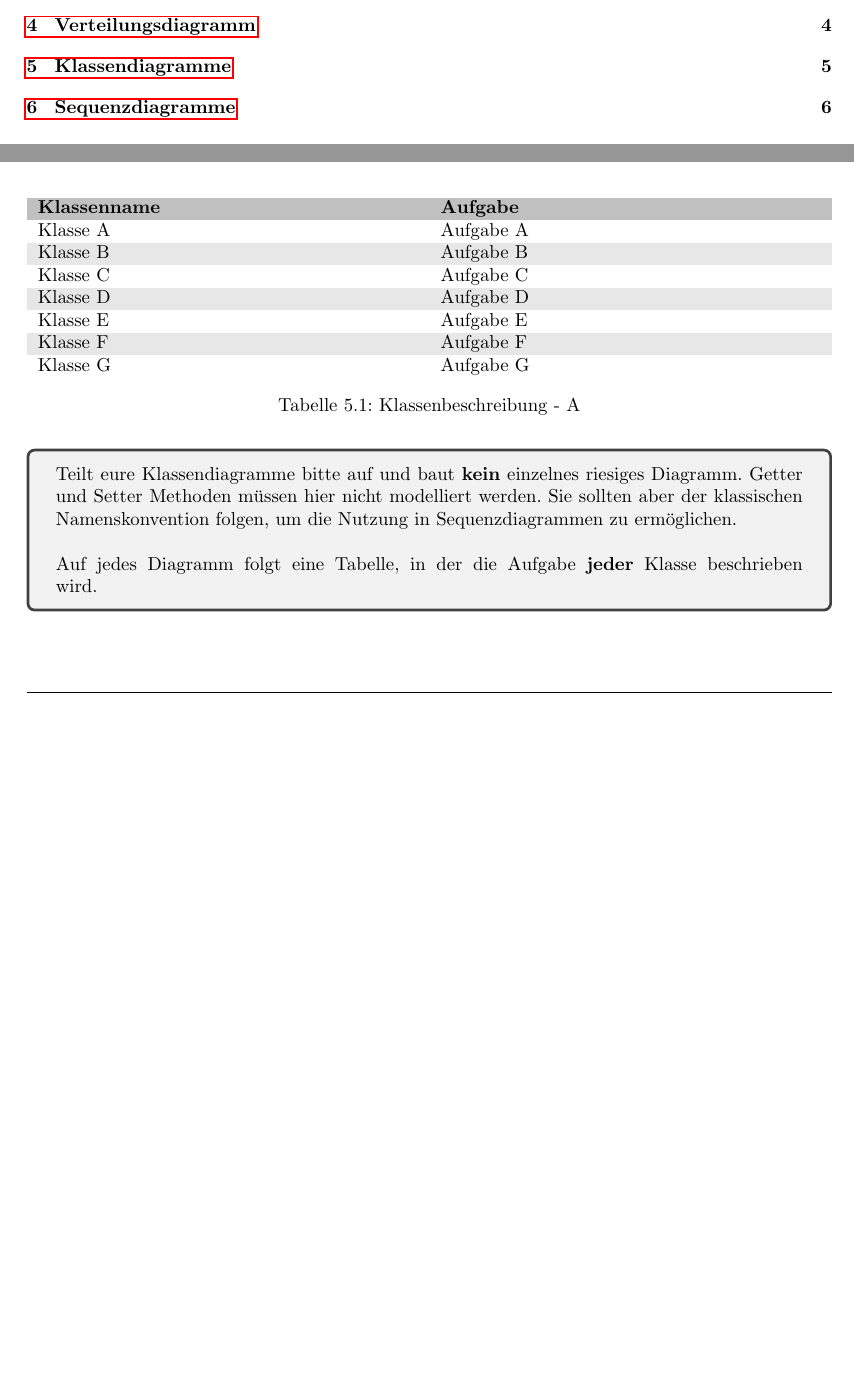
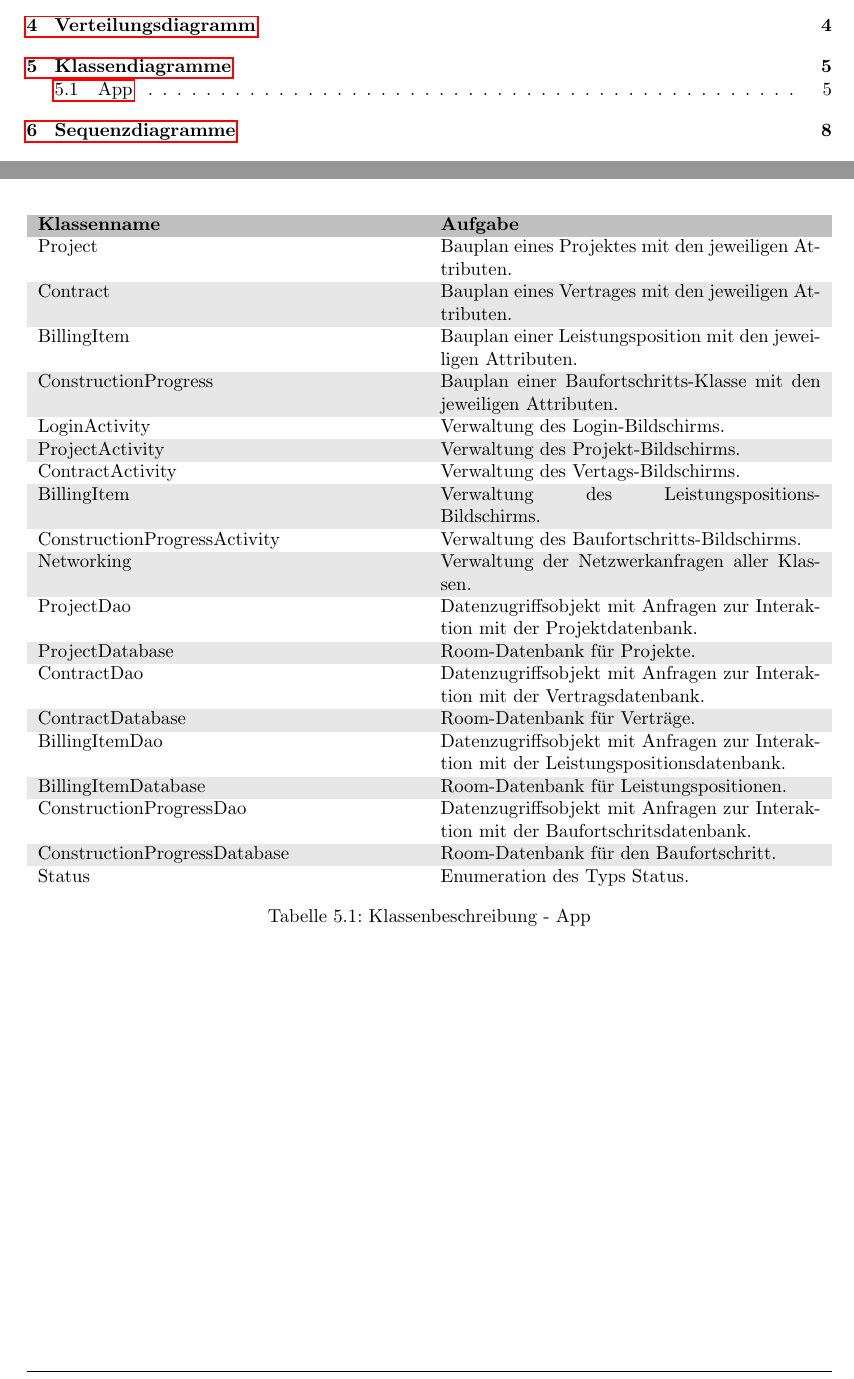
Before and after one commit to atakan-kara99/SmartBuildingSolutions, a LaTeX document (Entwurfsdoku/entwurfsdoku.tex, which reads Entwurfsdoku/kapitel/klassendiagramme.tex): two parts of pages 4 and 9 of 11 before the commit and two parts of pages 4 and 11 of 13 after it, joined at a grey line, cut so that both start at the same text, the shorter picture padded with empty space. Compiled offline with pdfLaTeX.

Commit message:
First version of Classdiagram-App

```diff
--- a/Entwurfsdoku/kapitel/klassendiagramme.tex
+++ b/Entwurfsdoku/kapitel/klassendiagramme.tex
@@ -7,28 +10,39 @@
+\clearpage
 
 \begin{table}[h]
 	\centering
 	\begin{tabularx}{\textwidth}{X X}
 		\rowcolor[HTML]{C0C0C0}
 		\textbf{Klassenname} & \textbf{Aufgabe} \\
-		Klasse A & Aufgabe A \\
+		Project & Bauplan eines Projektes mit den jeweiligen Attributen.\\
 		\rowcolor[HTML]{E7E7E7}
-		Klasse B & Aufgabe B \\
-		Klasse C & Aufgabe C \\
+		Contract & Bauplan eines Vertrages mit den jeweiligen Attributen. \\
+		BillingItem & Bauplan einer Leistungsposition mit den jeweiligen Attributen. \\
 		\rowcolor[HTML]{E7E7E7}
-		Klasse D & Aufgabe D \\
-		Klasse E & Aufgabe E \\
+		ConstructionProgress & Bauplan einer Baufortschritts-Klasse mit den jeweiligen Attributen. \\
+		LoginActivity & Verwaltung des Login-Bildschirms. \\
 		\rowcolor[HTML]{E7E7E7}
-		Klasse F & Aufgabe F \\
-		Klasse G & Aufgabe G
+		ProjectActivity & Verwaltung des Projekt-Bildschirms. \\
+		ContractActivity & Verwaltung des Vertags-Bildschirms. \\
+		\rowcolor[HTML]{E7E7E7}
+		BillingItem & Verwaltung des Leistungspositions-Bildschirms. \\
+		ConstructionProgressActivity & Verwaltung des Baufortschritts-Bildschirms. \\
+		\rowcolor[HTML]{E7E7E7}
+		Networking & Verwaltung der Netzwerkanfragen aller Klassen. \\
+		ProjectDao & Datenzugriffsobjekt mit Anfragen zur Interaktion mit der Projektdatenbank. \\
+		\rowcolor[HTML]{E7E7E7}
+		ProjectDatabase & Room-Datenbank für Projekte. \\
+		ContractDao & Datenzugriffsobjekt mit Anfragen zur Interaktion mit der Vertragsdatenbank. \\
+		\rowcolor[HTML]{E7E7E7}
+		ContractDatabase & Room-Datenbank für Verträge. \\
+		BillingItemDao & Datenzugriffsobjekt mit Anfragen zur Interaktion mit der Leistungspositionsdatenbank. \\
+		\rowcolor[HTML]{E7E7E7}
+		BillingItemDatabase & Room-Datenbank für Leistungspositionen. \\
+		ConstructionProgressDao & Datenzugriffsobjekt mit Anfragen zur Interaktion mit der Baufortschritsdatenbank. \\
+		\rowcolor[HTML]{E7E7E7}
+		ConstructionProgressDatabase & Room-Datenbank für den Baufortschritt. \\
+		Status & Enumeration des Typs Status.
 	\end{tabularx}
-	\caption{Klassenbeschreibung - A}
+	\caption{Klassenbeschreibung - App}
 	\label{table:klassenbeschreibung-a}
 \end{table}
-
-\begin{tcolorbox}
-Teilt eure Klassendiagramme bitte auf und baut \textbf{kein} einzelnes riesiges Diagramm.
-Getter und Setter Methoden müssen hier nicht modelliert werden.
-Sie sollten aber der klassischen Namenskonvention folgen, um die Nutzung in Sequenzdiagrammen zu ermöglichen.
-\\\\
-Auf jedes Diagramm folgt eine Tabelle, in der die Aufgabe \textbf{jeder} Klasse beschrieben wird.
-\end{tcolorbox}
```
Also changed, not shown: Entwurfsdoku/img/diagrams/Classdiagram-App.pdf (added), Entwurfsdoku/kapitel/klassendiagramme.tex (7 more changed lines), 1 other file.
